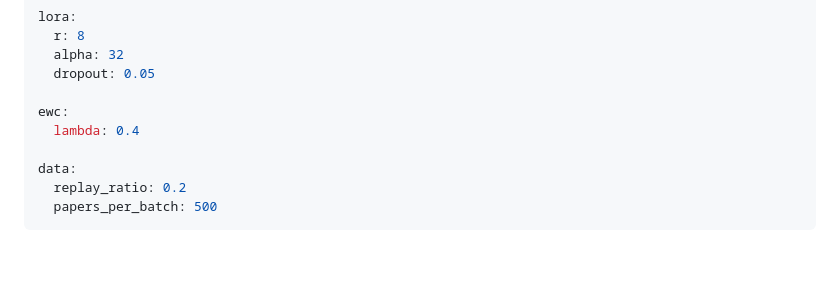
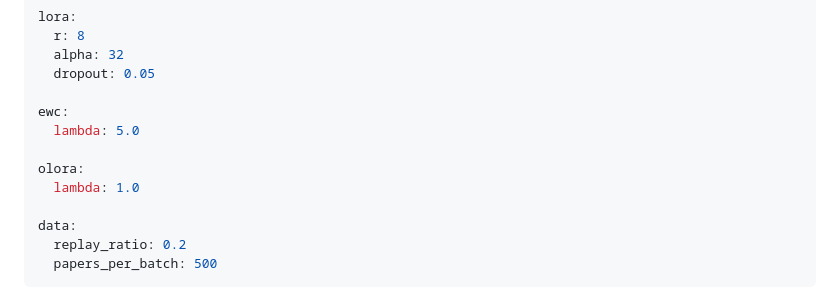
Before and after one commit to BennyBobby/ft_slm, a Markdown page: README.md, the part around one of its changes. GitHub-like rendering; blank space fills up the shorter version.

```diff
--- a/README.md
+++ b/README.md
@@ -115,7 +147,10 @@ lora:
   dropout: 0.05
 
 ewc:
-  lambda: 0.4
+  lambda: 5.0
+
+olora:
+  lambda: 1.0
 
 data:
   replay_ratio: 0.2
```
Also changed, not shown: other parts of README.md (+73 -33 lines).
